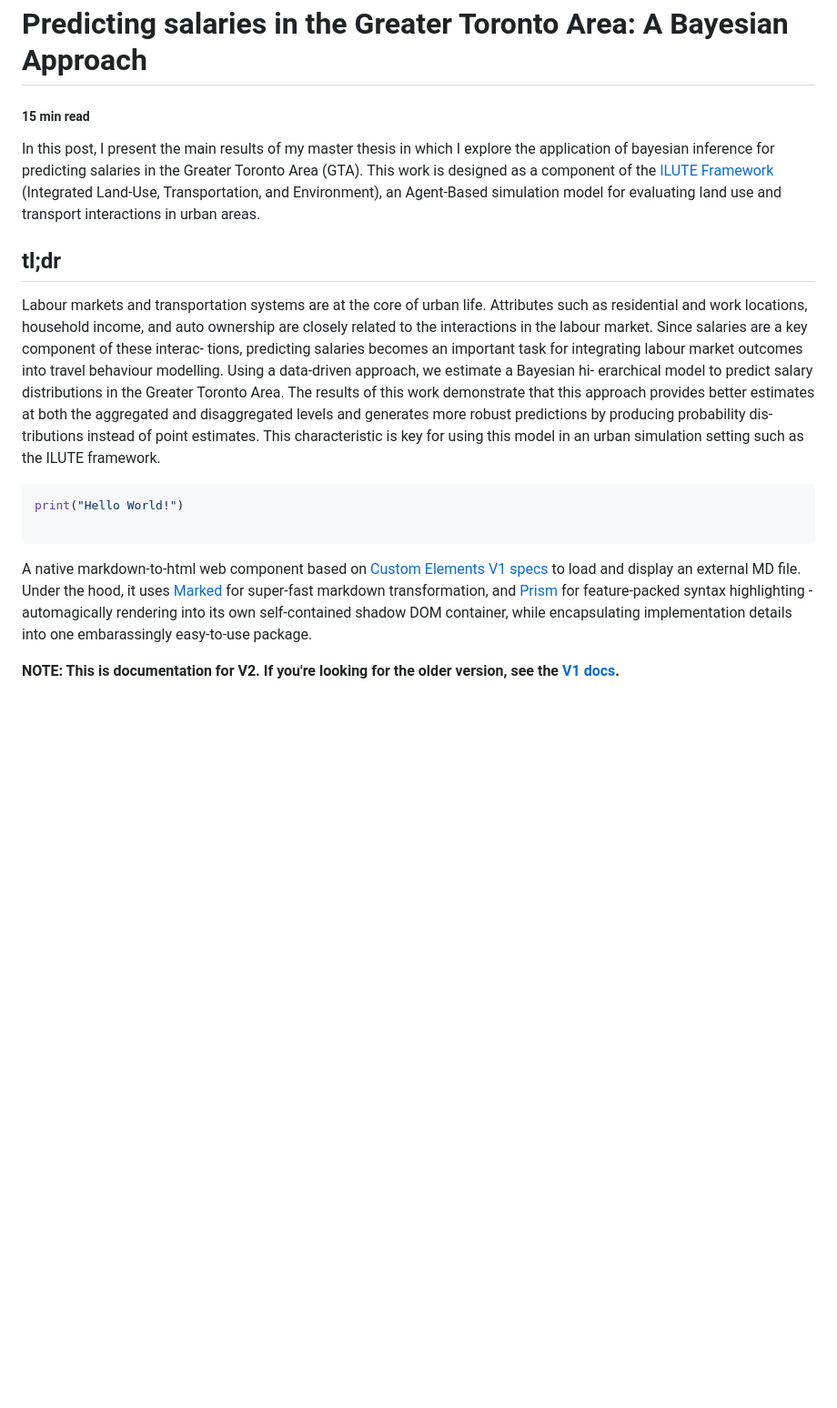
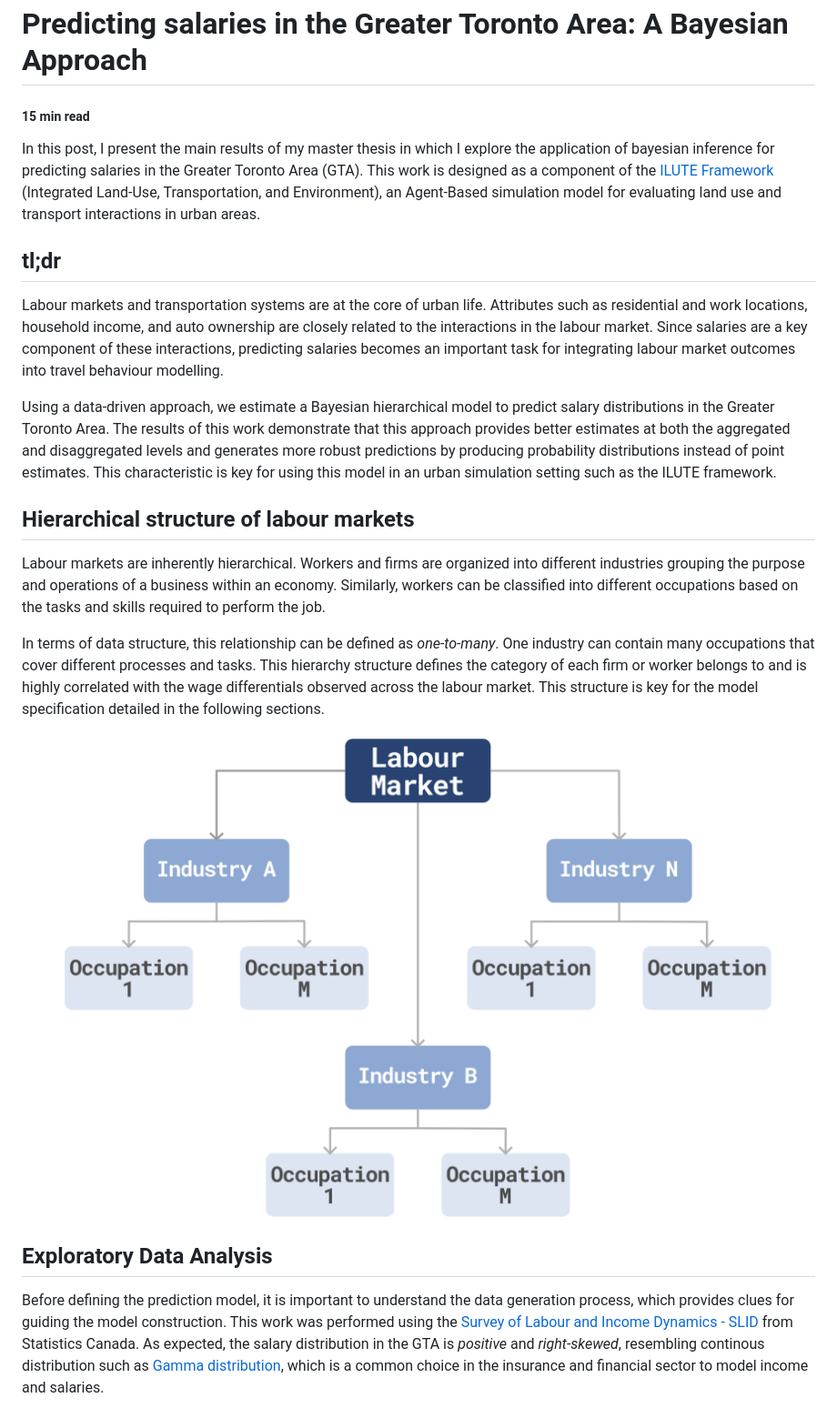
Before and after one commit to andrescastillovega/andres_personal_website, a Markdown page: assets/blog-md/predicting_salaries_gta.md, the part around one of its changes. Shown at 91% size. GitHub-like rendering; pictures changed too: assets/images/blog_entries/hierarchical_structure.png (added); blank space fills up the shorter version.

````diff
--- a/assets/blog-md/predicting_salaries_gta.md
+++ b/assets/blog-md/predicting_salaries_gta.md
@@ -1,32 +1,25 @@
 # Predicting salaries in the Greater Toronto Area: A Bayesian Approach
 ##### 15 min read
-
 In this post, I present the main results of my master thesis in which I explore the application of bayesian inference for predicting salaries in the Greater Toronto Area (GTA). This work is designed as a component of the <a href="https://uttri.utoronto.ca/files/2018/07/ILUTE-Integrated-Land-Use-Transportation-and-Environment-Model-Reboot.pdf" target="_blank">ILUTE Framework</a> (Integrated Land-Use, Transportation, and Environment), an Agent‑Based simulation model for evaluating land use and transport interactions in urban areas.
 
 ## tl;dr
-Labour markets and transportation systems are at the core of urban life. Attributes such as
-residential and work locations, household income, and auto ownership are closely related to
-the interactions in the labour market. Since salaries are a key component of these interac-
-tions, predicting salaries becomes an important task for integrating labour market outcomes
-into travel behaviour modelling. Using a data-driven approach, we estimate a Bayesian hi-
-erarchical model to predict salary distributions in the Greater Toronto Area. The results of
-this work demonstrate that this approach provides better estimates at both the aggregated
-and disaggregated levels and generates more robust predictions by producing probability dis-
-tributions instead of point estimates. This characteristic is key for using this model in an
+Labour markets and transportation systems are at the core of urban life. Attributes such as residential and work locations, household income, and auto ownership are closely related to the interactions in the labour market. Since salaries are a key component of these interactions, predicting salaries becomes an important task for integrating labour market outcomes into travel behaviour modelling.
+
+Using a data-driven approach, we estimate a Bayesian hierarchical model to predict salary distributions in the Greater Toronto Area. The results of this work demonstrate that this approach provides better estimates at both the aggregated and disaggregated levels and generates more robust predictions by producing probability distributions instead of point estimates. This characteristic is key for using this model in an
 urban simulation setting such as the ILUTE framework.
 
-```Python
-print("Hello World!")
+## Hierarchical structure of labour markets
+Labour markets are inherently hierarchical. Workers and firms are organized into different industries grouping the purpose and operations of a business within an economy. Similarly, workers can be classified into different occupations based on the tasks and skills required to perform the job.
 
-```
+In terms of data structure, this relationship can be defined as *one-to-many*. One industry can contain many occupations that cover different processes and tasks. This hierarchy structure defines the category of each firm or worker belongs to and is highly correlated with the wage differentials observed across the labour market. This structure is key for the model specification detailed in the following sections.
 
-A native markdown-to-html web component based on
-[Custom Elements V1 specs](https://www.w3.org/TR/custom-elements/) to load and display an external
-MD file. Under the hood, it uses [Marked](https://github.com/markedjs/marked) for super-fast
-markdown transformation, and [Prism](https://github.com/PrismJS/prism) for feature-packed syntax
-highlighting - automagically rendering into its own self-contained shadow DOM container, while
-encapsulating implementation details into one embarassingly easy-to-use package.
+<figure>
+  <img
+  src="../../assets/images/blog_entries/hierarchical_structure.png"
+  alt="Hierarchical structure of labour markets">
+  <!-- <figcaption>Hierarchical structure of labour markets</figcaption> -->
+</figure>
 
-**NOTE: This is documentation for V2. If you're looking for the older version, see the
-[V1 docs](https://zerodevx.github.io/zero-md/v1/).**
+## Exploratory Data Analysis
+Before defining the prediction model, it is important to understand the data generation process, which provides clues for guiding the model construction. This work was performed using the <a href="https://www150.statcan.gc.ca/n1/en/catalogue/75F0011X" target="_blank"> Survey of Labour and Income Dynamics - SLID</a> from Statistics Canada. As expected, the salary distribution in the GTA is *positive* and *right-skewed*, resembling continous distribution such as <a href="https://en.wikipedia.org/wiki/Gamma_distribution" target="_blank">Gamma distribution</a>, which is a common choice in the insurance and financial sector to model income and salaries.
 
````
Also changed, not shown: other parts of assets/blog-md/predicting_salaries_gta.md (+10 -40 lines), assets/images/blog_entries/salary_dist.png (added), 2 other files.
